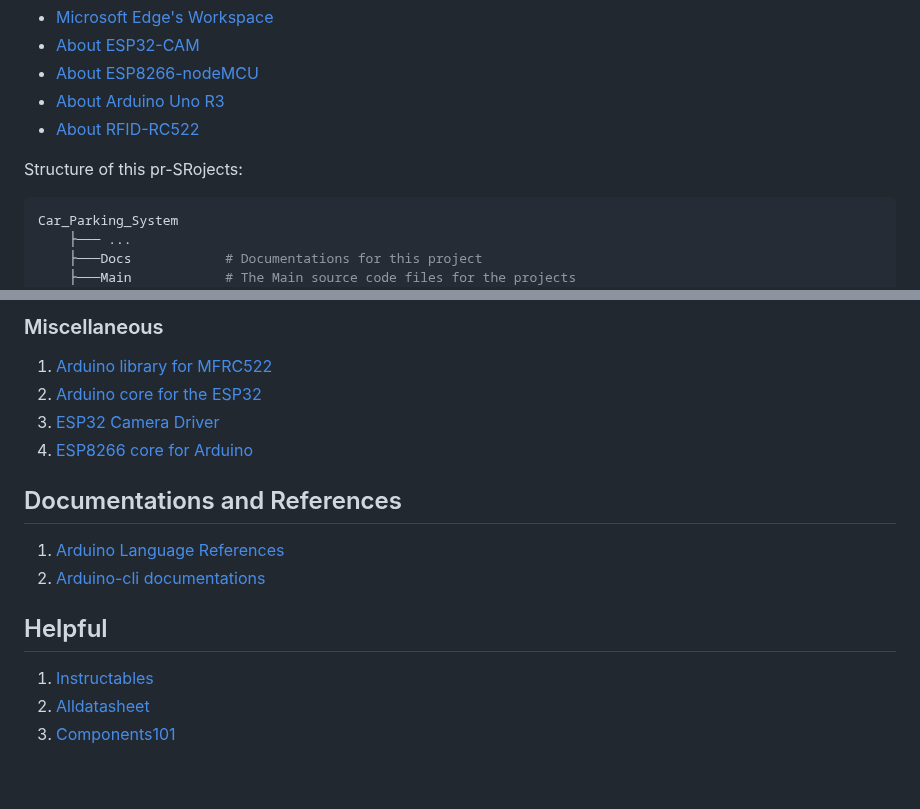
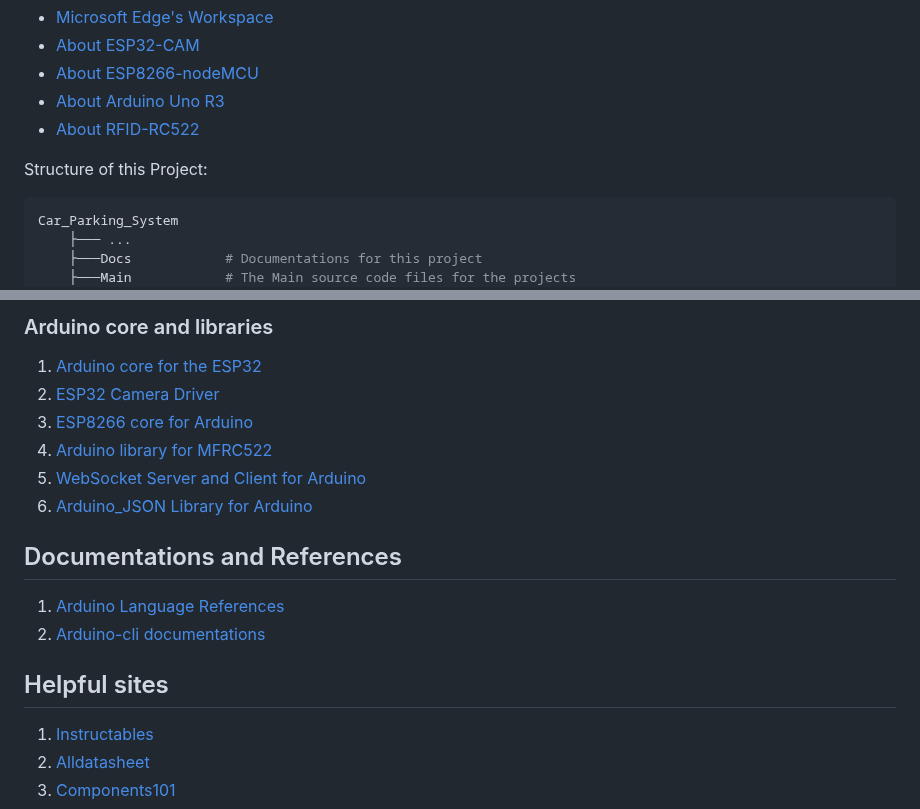
Before and after one commit to canh25xp/Car_Parking_System, a Markdown page: README.md, 2 parts joined by grey strips. Rendered like a GitHub page; blank space fills up the shorter version.

````diff
--- a/README.md
+++ b/README.md
@@ -7,7 +7,7 @@ Quick Links:
    - [About Arduino Uno R3](./Docs/ArduinoUno/ArduinoUno.md)
    - [About RFID-RC522](./Docs/RFID-RC522/RFID-RC522.md)
 
-Structure of this pr-SRojects:
+Structure of this Project:
 ```bash
 Car_Parking_System
     ├─── ...
@@ -51,15 +55,17 @@ Config arduino extension `%Appdata%/Code/User/settings.json` :
 
-### Miscellaneous
-1. [Arduino library for MFRC522](https://github.com/miguelbalboa/rfid)
-2. [Arduino core for the ESP32](https://github.com/espressif/arduino-esp32)
-3. [ESP32 Camera Driver](https://github.com/espressif/esp32-camera)
-4. [ESP8266 core for Arduino](https://github.com/esp8266/Arduino)
+### Arduino core and libraries
+1. [Arduino core for the ESP32](https://github.com/espressif/arduino-esp32)
+2. [ESP32 Camera Driver](https://github.com/espressif/esp32-camera)
+3. [ESP8266 core for Arduino](https://github.com/esp8266/Arduino)
+4. [Arduino library for MFRC522](https://github.com/miguelbalboa/rfid)
+5. [WebSocket Server and Client for Arduino](https://github.com/Links2004/arduinoWebSockets)
+6. [Arduino_JSON Library for Arduino](https://github.com/arduino-libraries/Arduino_JSON)
 
 ## Documentations and References
 1. [Arduino Language References](https://www.arduino.cc/reference/en/)
 2. [Arduino-cli documentations](https://arduino.github.io/arduino-cli)
 
-## Helpful
+## Helpful sites
 1. [Instructables](https://www.instructables.com/)
 2. [Alldatasheet](https://www.alldatasheet.com/)
 3. [Components101](https://components101.com/)
````
Also changed, not shown: other parts of README.md (+13 -9 lines).
